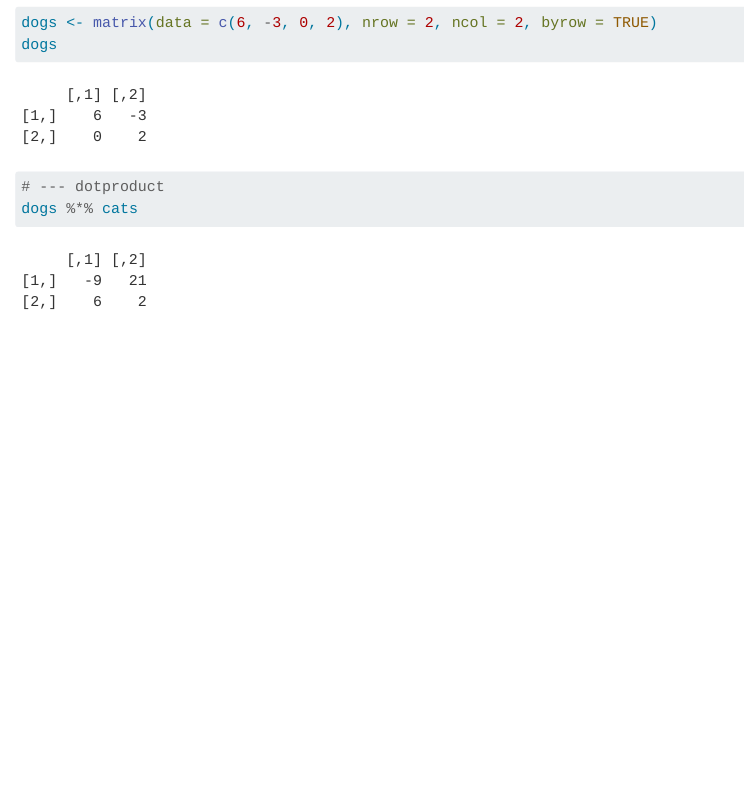
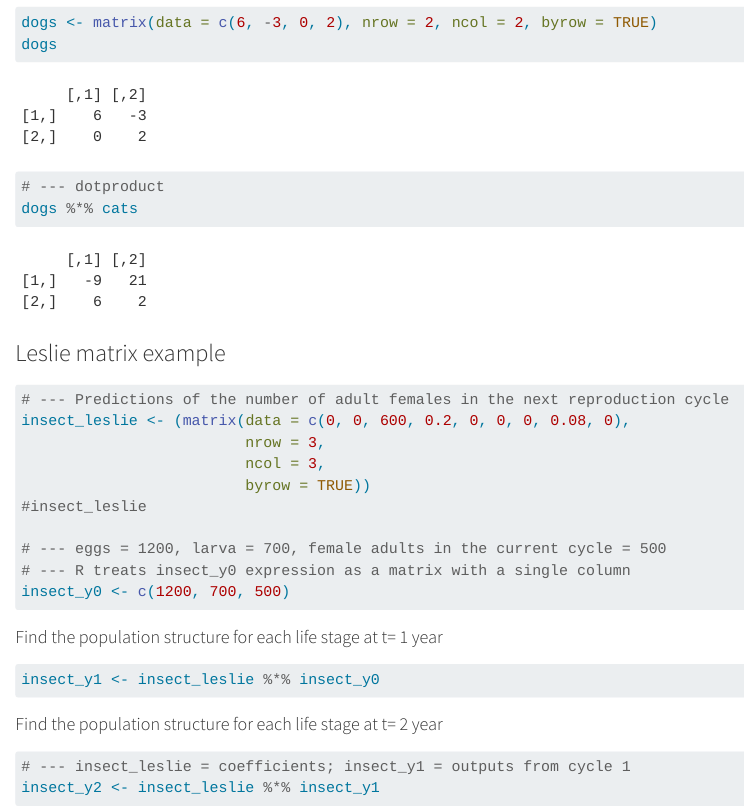
Before and after one commit to oksanaprotsukha/EDS-212_day4_matrices, a Quarto document (EDS-212_day4_matrices.qmd): the page in a window 1100 px wide, from 1370 px down. Rendered offline with R 4.5, knitr and Pandoc in place of Quarto, with nearby package versions.

Commit message:
added an example of a matrix that calculates a reptroduction of female flies

````diff
--- a/EDS-212_day4_matrices.qmd
+++ b/EDS-212_day4_matrices.qmd
@@ -64,3 +64,32 @@ dogs
 # --- dotproduct
 dogs %*% cats
 ```
+
+### Leslie matrix example
+
+```{r}
+# --- Predictions of the number of adult females in the next reproduction cycle
+insect_leslie <- (matrix(data = c(0, 0, 600, 0.2, 0, 0, 0, 0.08, 0),
+                         nrow = 3,
+                         ncol = 3,
+                         byrow = TRUE))
+#insect_leslie
+
+# --- eggs = 1200, larva = 700, female adults in the current cycle = 500
+# --- R treats insect_y0 expression as a matrix with a single column
+insect_y0 <- c(1200, 700, 500)
+
+```
+
+#### Find the population structure for each life stage at t= 1 year
+
+```{r}
+insect_y1 <- insect_leslie %*% insect_y0
+```
+
+#### Find the population structure for each life stage at t= 2 year
+
+```{r}
+# --- insect_leslie = coefficients; insect_y1 = outputs from cycle 1
+insect_y2 <- insect_leslie %*% insect_y1
+```
````
